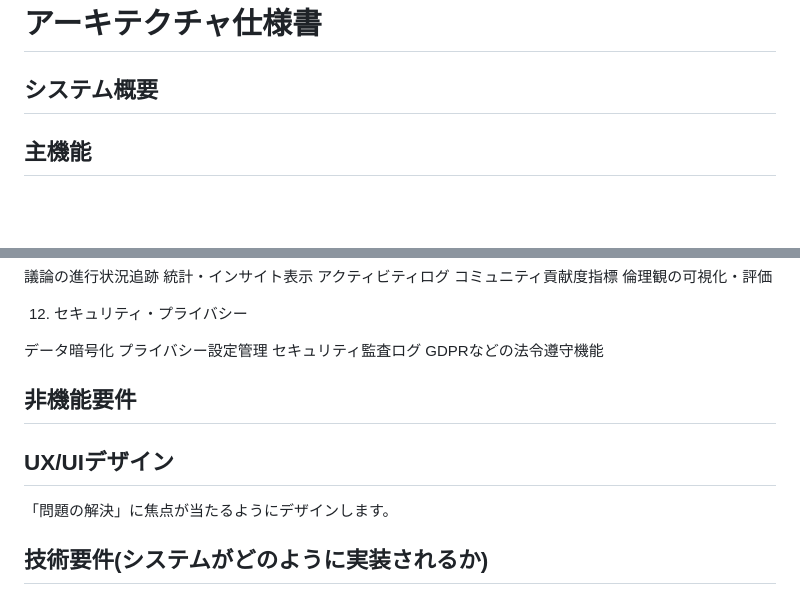
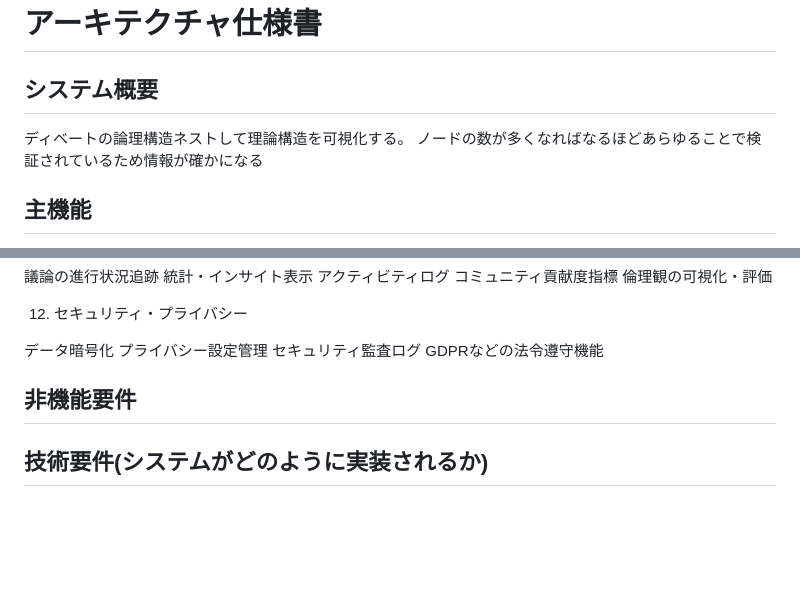
Before and after one commit to sika7/kagami, a Markdown page: specs/architecture.md, 2 parts joined by grey strips. Drawn GitHub-style; blank space fills up the shorter version.

```diff
--- a/specs/architecture.md
+++ b/specs/architecture.md
@@ -1,6 +1,9 @@
 # アーキテクチャ仕様書
 
 ## システム概要
+
+ディベートの論理構造ネストして理論構造を可視化する。
+ノードの数が多くなればなるほどあらゆることで検証されているため情報が確かになる
 
 ## 主機能
 
@@ -124,10 +127,6 @@ GDPRなどの法令遵守機能
 
 ## 非機能要件
 
-## UX/UIデザイン
-
-「問題の解決」に焦点が当たるようにデザインします。
-
 ## 技術要件(システムがどのように実装されるか)
 
 ### フロントエンド
```
Also changed, not shown: specs/ui.md (+21 -19 lines).
